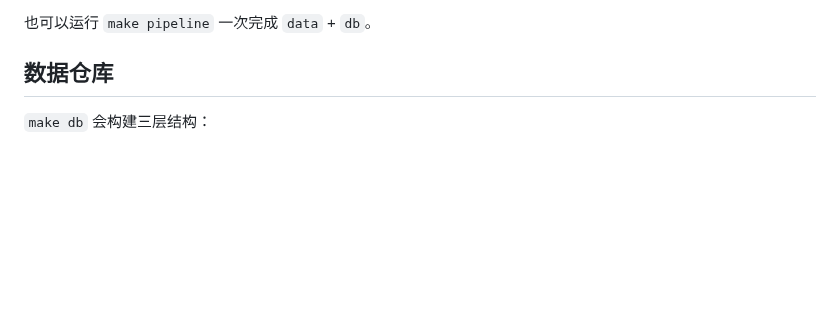
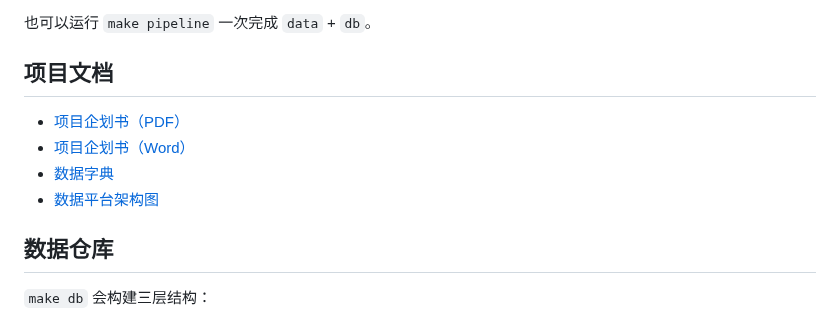
Before and after one commit to madman303/CLMTA, a Markdown page: README.md, the part around the change. Rendered like a GitHub page; blank space fills up the shorter version.

```diff
--- a/README.md
+++ b/README.md
@@ -36,6 +36,13 @@ make query
 5. `make query`：运行示例 SQL 查询。
 
 也可以运行 `make pipeline` 一次完成 `data` + `db`。
+
+## 项目文档
+
+- [项目企划书（PDF）](docs/ClimateScope-项目企划书-v1.pdf)
+- [项目企划书（Word）](docs/ClimateScope-项目企划书-v1.docx)
+- [数据字典](docs/data_dictionary.md)
+- [数据平台架构图](docs/architecture-data.png)
 
 ## 数据仓库
 
```
Also changed, not shown: docs/data_dictionary.md (+1 -1 lines), docs/项目企划书-v1.md (added, +446 -0 lines), docs/architecture-data.png (added), 5 other files.
